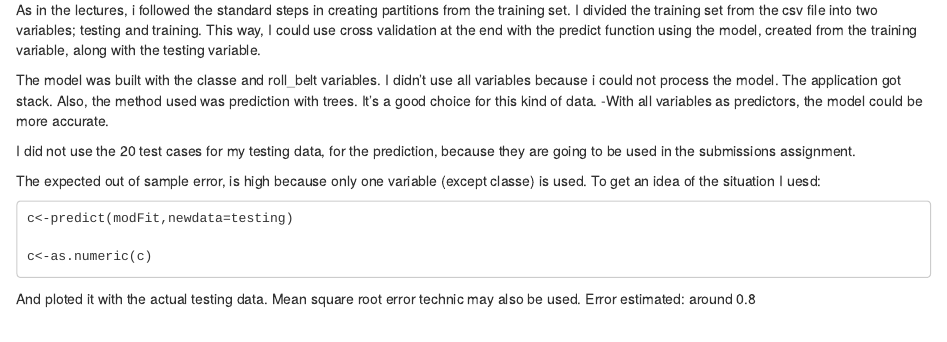
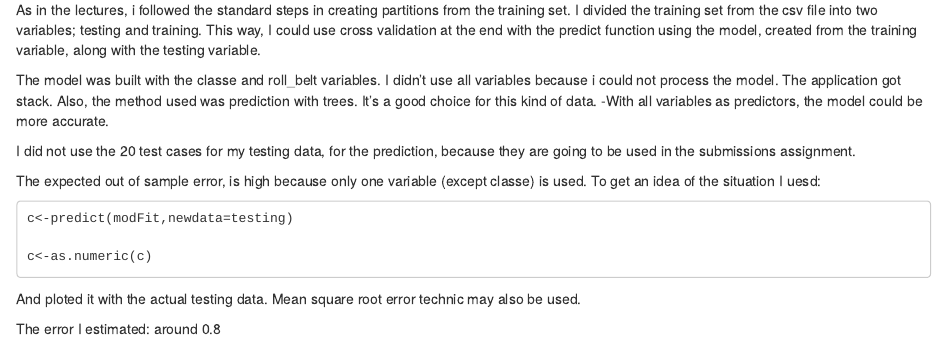
Before and after one commit to Evlabios/practical.machine.learning, an R Markdown document (R-markdown.rmd): the page in a window 1100 px wide, from 510 px down. Rendered offline with R 4.5, knitr and Pandoc, with nearby package versions.

Commit message:
Update R-markdown.rmd

```diff
--- a/R-markdown.rmd
+++ b/R-markdown.rmd
@@ -43,4 +43,5 @@ The expected out of sample error, is high because only one variable (except clas
 
 And ploted it with the actual testing data.
 Mean square root error technic may also be used.
-Error estimated: around 0.8
+
+The error I estimated: around 0.8
```
